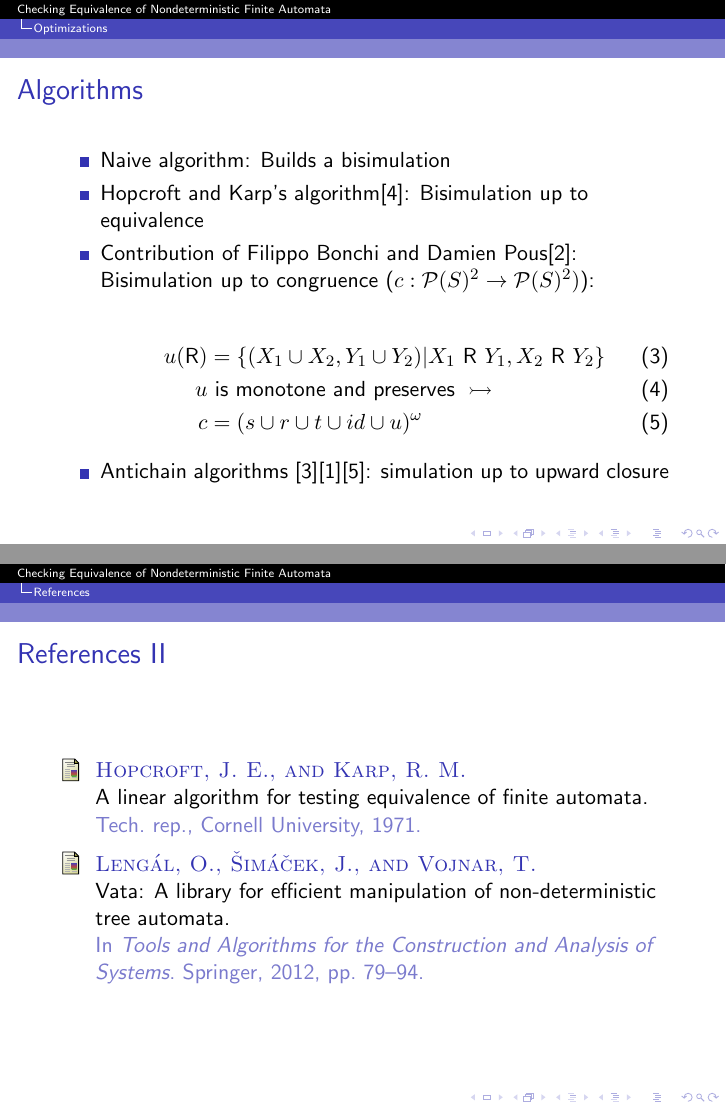
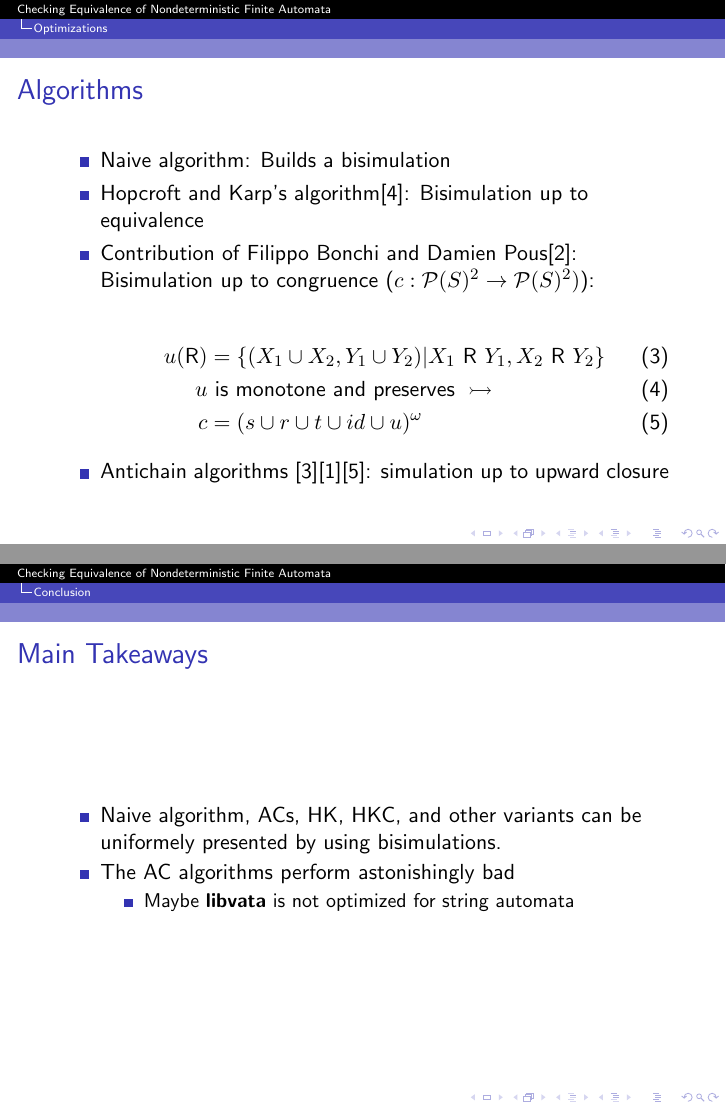
Before and after one commit to koflerdavid/cl-seminar-presentation, LaTeX slides (presentation.tex): pages 15 and 17 of 17 before the commit and pages 15 and 16 of 16 after it, joined at a grey line. Compiled offline with pdfLaTeX.

Commit message:
Use biblatex. Add main takeaways at end.

```diff
--- a/presentation.tex
+++ b/presentation.tex
@@ -11,7 +11,9 @@
 \usepackage{listings}
 \usepackage{caption}
 \usepackage{url}
-%\usepackage[pdflatex]{hyperref}
+\usepackage[backend=biber,style=trad-abbrv]{biblatex}
+
+\bibliography{literature}
 
 \usepackage{tikz}
 \usetikzlibrary{automata,positioning}
@@ -262,13 +264,17 @@
 
 \section{Experimental Results}
 
+\section{Conclusion}
 
-
-\section{References}
-
-\begin{frame}[allowframebreaks]{References}
-  \bibliographystyle{acm}
-  \bibliography{literature}
+\begin{frame}{Main Takeaways}
+  \begin{itemize}
+    \item Naive algorithm, ACs, HK, HKC, and other variants can be uniformely
+      presented by using bisimulations.
+    \item The AC algorithms perform astonishingly bad
+      \begin{itemize}
+        \item Maybe \textbf{libvata} is not optimized for string automata
+      \end{itemize}
+  \end{itemize}
 \end{frame}
 
 \end{document}
```
